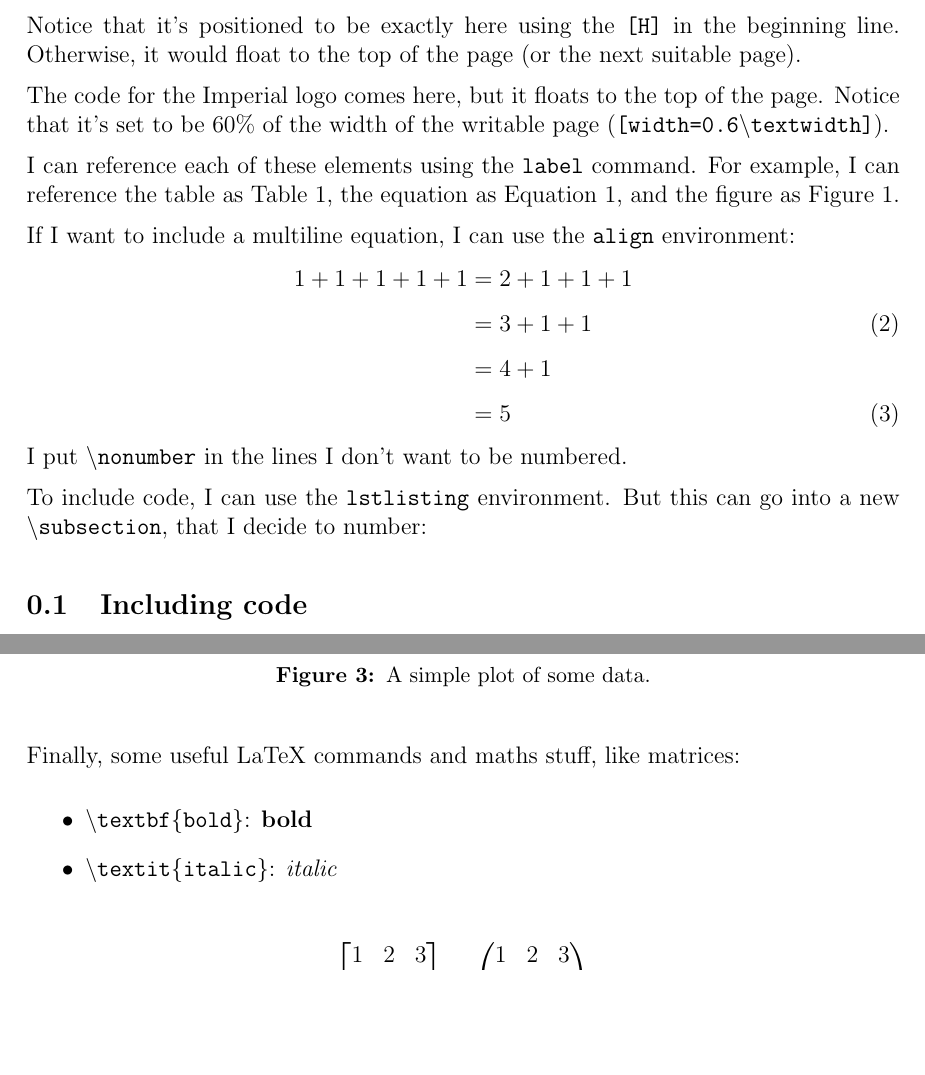
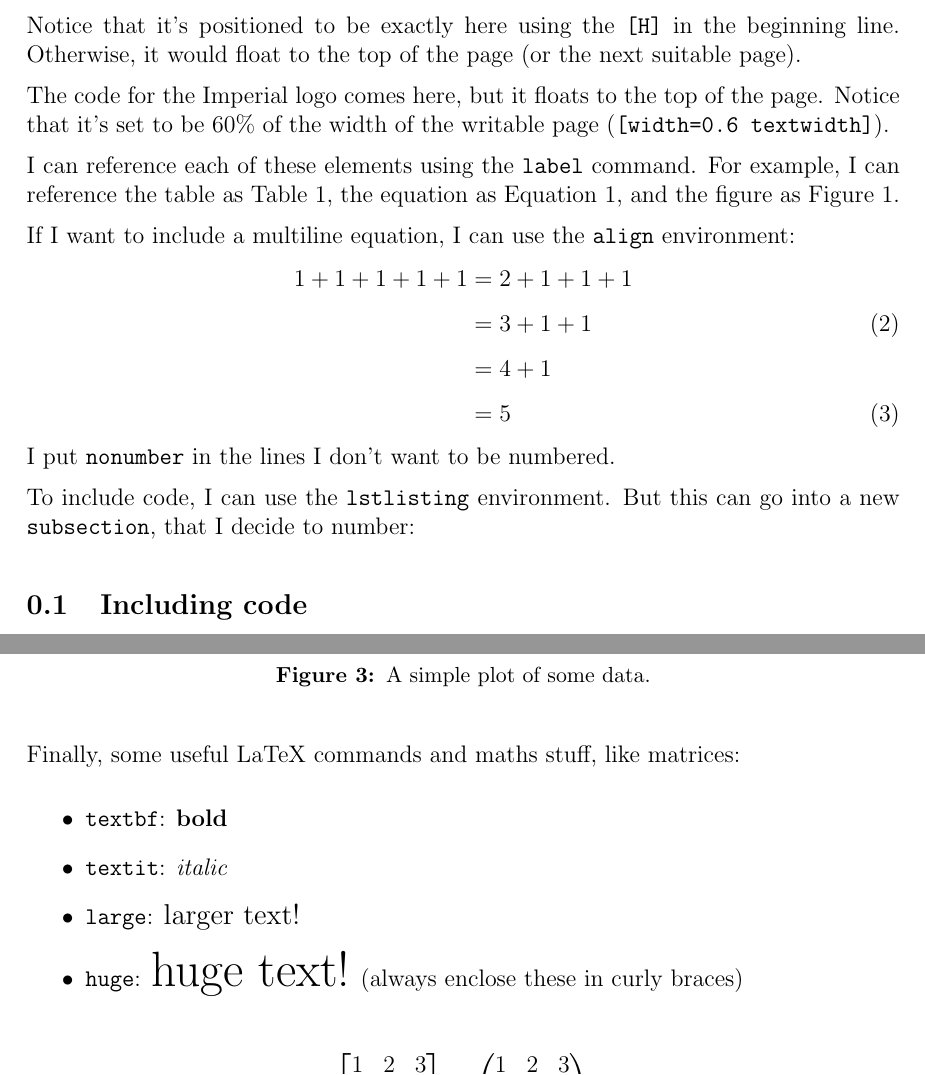
Before and after one commit to gRozgonyi/vscode-latex, a LaTeX document (skeleton.tex, which reads includes.tex): two parts of pages 2 and 4 of 4, joined at a grey line, cut so that both start at the same text, the shorter picture padded with empty space. Compiled offline with pdfLaTeX.

Commit message:
some new examples

```diff
--- a/includes.tex
+++ b/includes.tex
@@ -97,6 +97,7 @@
 
 % for plotting
 \usepackage{pgfplots}
+\pgfplotsset{compat=1.18}
 
 %-------------------------------------------------------------------------------
 % PDF & HYPERREF SETUP
--- a/skeleton.tex
+++ b/skeleton.tex
@@ -95,7 +95,7 @@ suitable page).
 
 The code for the Imperial logo comes here, but it floats to the top of the page.
 Notice that it's set to be 60\% of the width of the writable page
-(\texttt{[width=0.6\textbackslash textwidth]}).
+(\texttt{[width=0.6 textwidth]}).
 \begin{figure}
     \centering
     \includegraphics[width=0.6\textwidth]{./figures/imperial.pdf}
@@ -116,10 +116,10 @@ environment:
     &=4+1 \nonumber\\
     &=5
 \end{align}
-I put \texttt{\textbackslash nonumber} in the lines I don't want to be numbered.
+I put \texttt{nonumber} in the lines I don't want to be numbered.
 
 To include code, I can use the \texttt{lstlisting} environment. But this can
-go into a new \texttt{\textbackslash subsection}, that I decide to number:
+go into a new \texttt{subsection}, that I decide to number:
 
 \subsection{Including code}
 
@@ -204,8 +204,11 @@ include a plot of this too!
 
 Finally, some useful LaTeX commands and maths stuff, like matrices:
 \begin{itemize}
-    \item \texttt{\textbackslash textbf\{bold\}}: \textbf{bold}
-    \item \texttt{\textbackslash textit\{italic\}}: \textit{italic}
+    \item \texttt{textbf}: \textbf{bold}
+    \item \texttt{textit}: \textit{italic}
+    \item \texttt{large}: {\large{larger text!}}
+    \item \texttt{huge}: {\huge{huge text!}} (always enclose
+    these in curly braces)
 \end{itemize}
 
 \begin{equation}
```
Also changed, not shown: skeleton.pdf.
